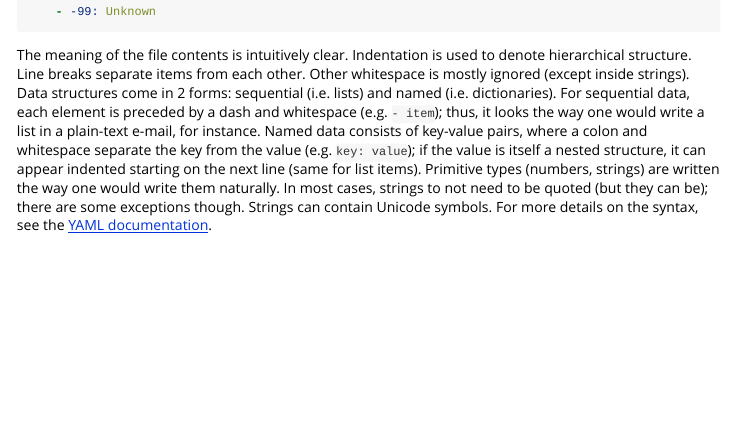
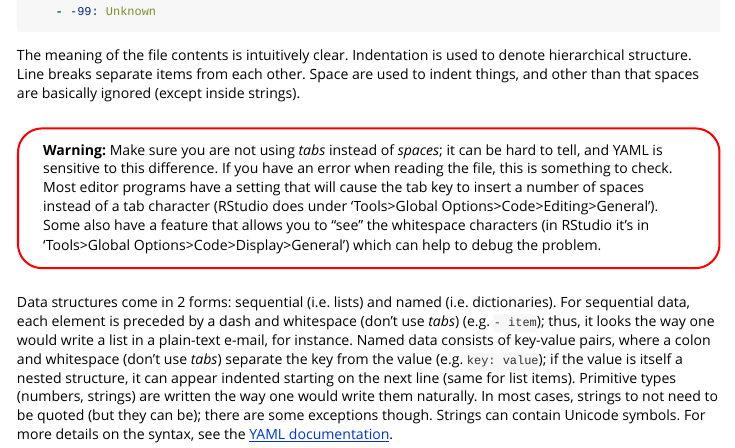
Before and after one commit to certara/table1c, an R Markdown document (vignettes/table1c-howto.Rmd): the page in a window 1100 px wide, from 2360 px down. The pictures show the output file vignettes/table1c-howto.html that the author committed with the source, opened offline.

Commit message:
Add warning about tabs

```diff
--- a/vignettes/table1c-howto.Rmd
+++ b/vignettes/table1c-howto.Rmd
@@ -133,17 +133,32 @@ categoricals:
 
 The meaning of the file contents is intuitively clear. Indentation is used to
 denote hierarchical structure. Line breaks separate items from each other.
-Other whitespace is mostly ignored (except inside strings). Data structures
-come in 2 forms: sequential (i.e. lists) and named (i.e. dictionaries). For
-sequential data, each element is preceded by a dash and whitespace (e.g. `-
-item`); thus, it looks the way one would write a list in a plain-text e-mail,
-for instance. Named data consists of key-value pairs, where a colon and
-whitespace separate the key from the value (e.g. `key: value`); if the value is
-itself a nested structure, it can appear indented starting on the next line
-(same for list items). Primitive types (numbers, strings) are written the way
-one would write them naturally. In most cases, strings to not need to be quoted
-(but they can be); there are some exceptions though. Strings can contain
-Unicode symbols. For more details on the syntax, see the [YAML
+Space are used to indent things, and other than that spaces are basically
+ignored (except inside strings).
+
+<div style="border: red solid 1.5pt; border-radius: 25px; padding: 0.05in 0.25in; margin: 0.25in 0;">
+**Warning:** Make sure you are not using _tabs_ instead of _spaces_; it can be
+hard to tell, and YAML is sensitive to this difference.
+If you have an error when reading the file, this is something to check.
+Most editor programs have a setting that will cause the tab key to insert
+a number of spaces instead of a tab character (RStudio does under
+'Tools>Global&nbsp;Options>Code>Editing>General'). Some also have a feature
+that allows you to "see" the whitespace characters (in RStudio it's in
+'Tools>Global&nbsp;Options>Code>Display>General') which can help to debug the
+problem.
+</div>
+
+Data structures come in 2 forms: sequential (i.e. lists) and named (i.e.
+dictionaries). For sequential data, each element is preceded by a dash and
+whitespace (don't use _tabs_) (e.g. `- item`); thus, it looks the way one would
+write a list in a plain-text e-mail, for instance. Named data consists of
+key-value pairs, where a colon and whitespace (don't use _tabs_) separate the
+key from the value (e.g. `key: value`); if the value is itself a nested
+structure, it can appear indented starting on the next line (same for list
+items). Primitive types (numbers, strings) are written the way one would write
+them naturally. In most cases, strings to not need to be quoted (but they can
+be); there are some exceptions though. Strings can contain Unicode symbols. For
+more details on the syntax, see the [YAML
 documentation](https://yaml.org/spec/1.2/spec.html).
 
 In the example above, the whole file encodes a named structure, with 3
```
Also changed, not shown: vignettes/table1c-howto.html.
